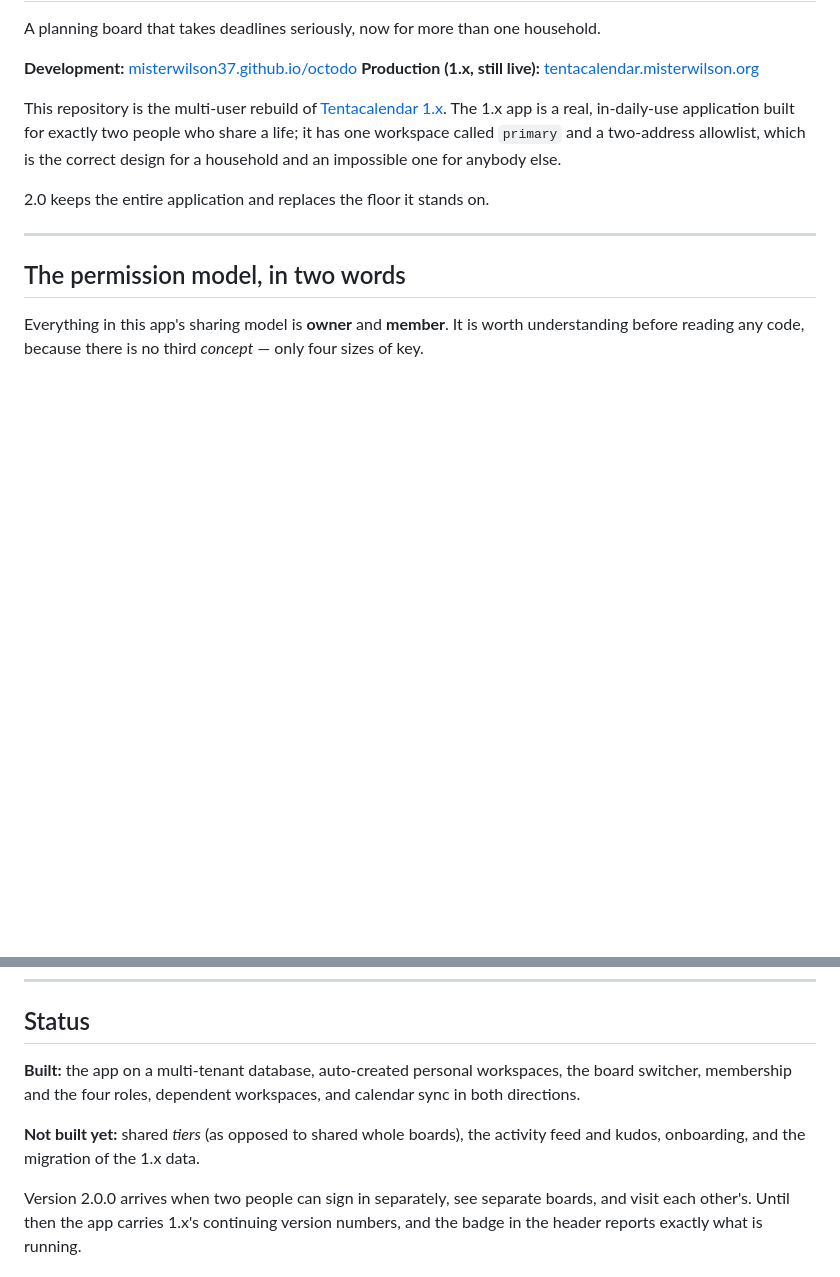
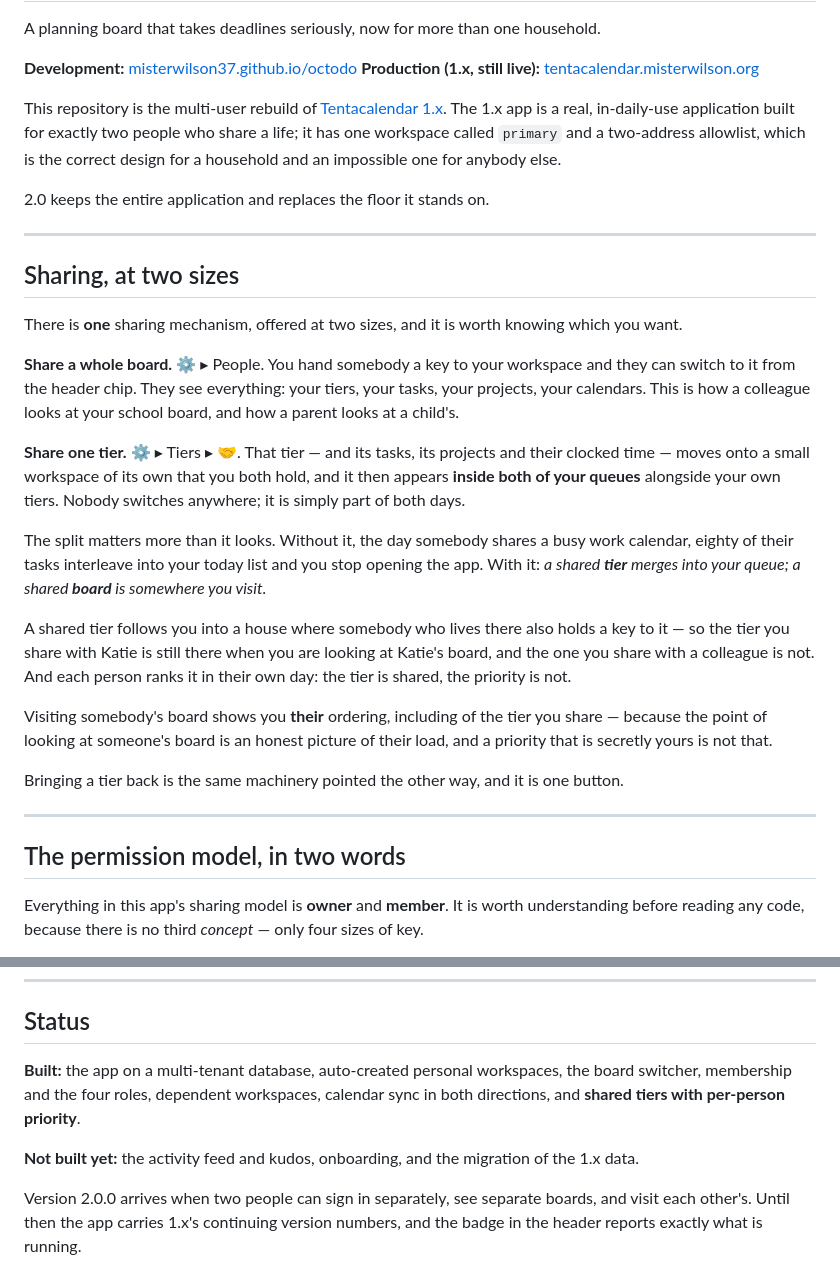
Before and after one commit to misterwilson37/octodo, a Markdown page: README.md, 2 parts joined by grey strips. GitHub-like rendering; blank space fills up the shorter version.

```diff
--- a/README.md
+++ b/README.md
@@ -8,6 +8,24 @@ A planning board that takes deadlines seriously, now for more than one household
 This repository is the multi-user rebuild of [Tentacalendar 1.x](https://github.com/misterwilson37/tentacalendar). The 1.x app is a real, in-daily-use application built for exactly two people who share a life; it has one workspace called `primary` and a two-address allowlist, which is the correct design for a household and an impossible one for anybody else.
 
 2.0 keeps the entire application and replaces the floor it stands on.
+
+---
+
+## Sharing, at two sizes
+
+There is **one** sharing mechanism, offered at two sizes, and it is worth knowing which you want.
+
+**Share a whole board.** ⚙️ ▸ People. You hand somebody a key to your workspace and they can switch to it from the header chip. They see everything: your tiers, your tasks, your projects, your calendars. This is how a colleague looks at your school board, and how a parent looks at a child's.
+
+**Share one tier.** ⚙️ ▸ Tiers ▸ 🤝. That tier — and its tasks, its projects and their clocked time — moves onto a small workspace of its own that you both hold, and it then appears **inside both of your queues** alongside your own tiers. Nobody switches anywhere; it is simply part of both days.
+
+The split matters more than it looks. Without it, the day somebody shares a busy work calendar, eighty of their tasks interleave into your today list and you stop opening the app. With it: *a shared **tier** merges into your queue; a shared **board** is somewhere you visit.*
+
+A shared tier follows you into a house where somebody who lives there also holds a key to it — so the tier you share with Katie is still there when you are looking at Katie's board, and the one you share with a colleague is not. And each person ranks it in their own day: the tier is shared, the priority is not.
+
+Visiting somebody's board shows you **their** ordering, including of the tier you share — because the point of looking at someone's board is an honest picture of their load, and a priority that is secretly yours is not that.
+
+Bringing a tier back is the same machinery pointed the other way, and it is one button.
 
 ---
 
@@ -108,9 +126,9 @@ You need your own Firebase project — this one's identifiers are in `config.js`
 
 ## Status
 
-**Built:** the app on a multi-tenant database, auto-created personal workspaces, the board switcher, membership and the four roles, dependent workspaces, and calendar sync in both directions.
+**Built:** the app on a multi-tenant database, auto-created personal workspaces, the board switcher, membership and the four roles, dependent workspaces, calendar sync in both directions, and **shared tiers with per-person priority**.
 
-**Not built yet:** shared *tiers* (as opposed to shared whole boards), the activity feed and kudos, onboarding, and the migration of the 1.x data.
+**Not built yet:** the activity feed and kudos, onboarding, and the migration of the 1.x data.
 
 Version 2.0.0 arrives when two people can sign in separately, see separate boards, and visit each other's. Until then the app carries 1.x's continuing version numbers, and the badge in the header reports exactly what is running.
 
```
